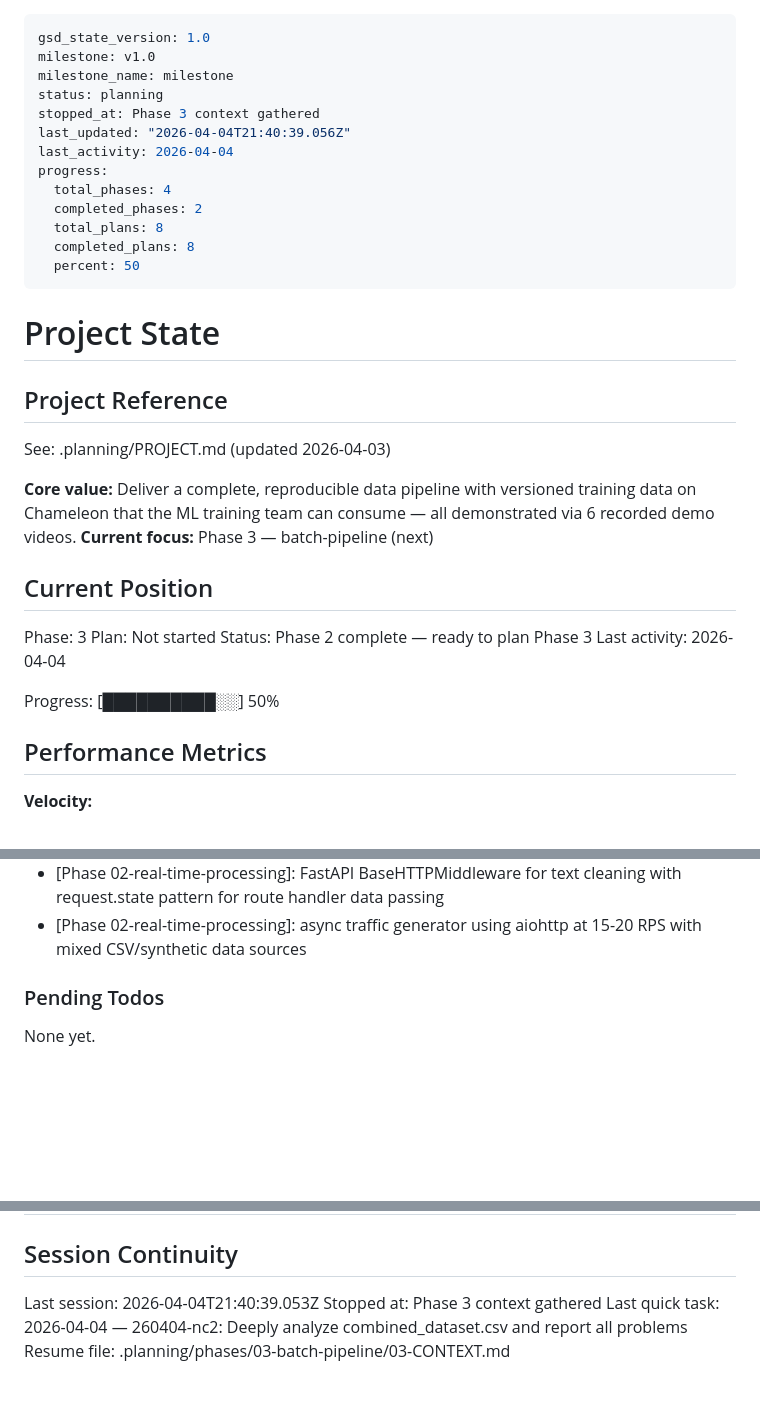
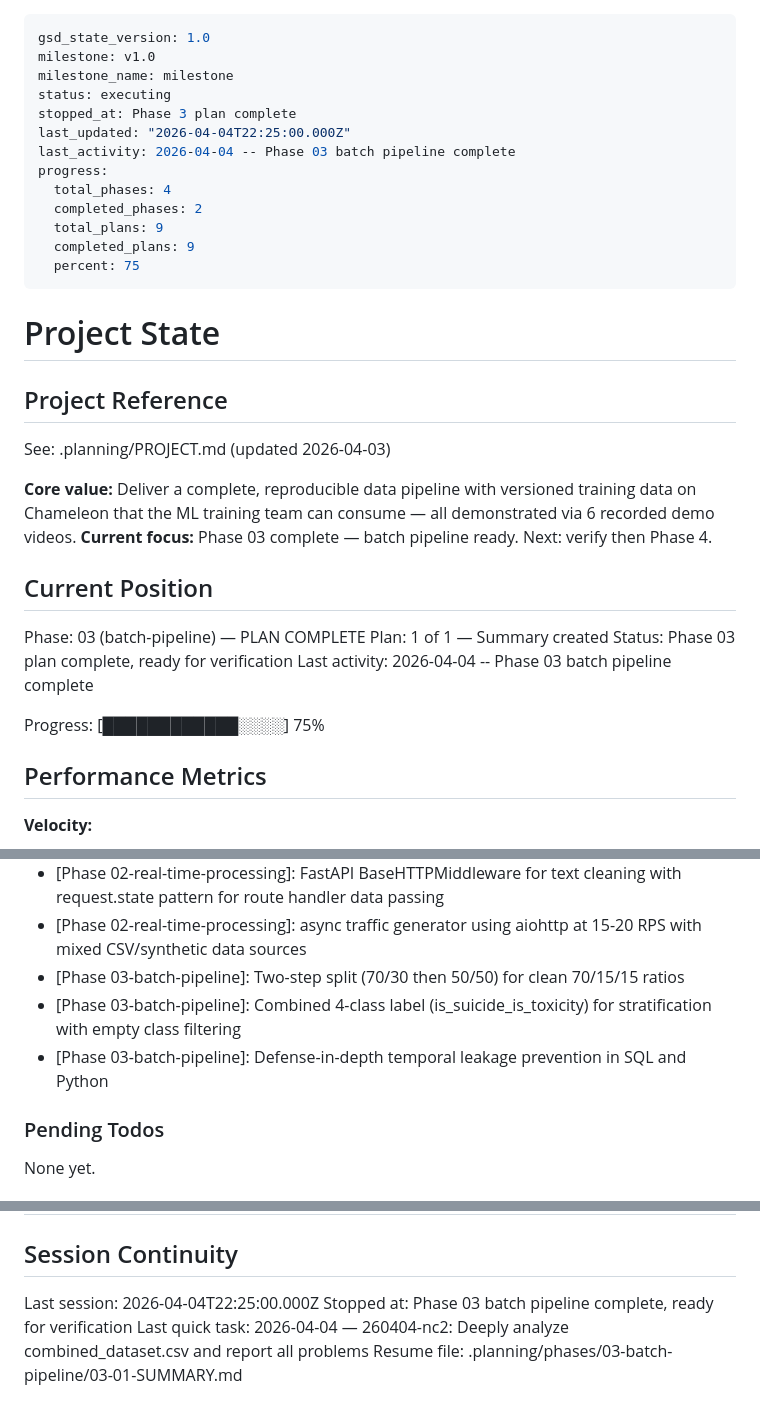
Before and after one commit to Rishabhku03/ML_project, a Markdown page: .planning/STATE.md, 3 parts joined by grey strips. GitHub-like rendering; blank space fills up the shorter version.

Commit message:
docs(03-batch-pipeline-01): complete plan summary, update state and roadmap

```diff
--- a/.planning/STATE.md
+++ b/.planning/STATE.md
@@ -2,16 +2,16 @@
 gsd_state_version: 1.0
 milestone: v1.0
 milestone_name: milestone
-status: planning
-stopped_at: Phase 3 context gathered
-last_updated: "2026-04-04T21:40:39.056Z"
-last_activity: 2026-04-04
+status: executing
+stopped_at: Phase 3 plan complete
+last_updated: "2026-04-04T22:25:00.000Z"
+last_activity: 2026-04-04 -- Phase 03 batch pipeline complete
 progress:
   total_phases: 4
   completed_phases: 2
-  total_plans: 8
-  completed_plans: 8
-  percent: 50
+  total_plans: 9
+  completed_plans: 9
+  percent: 75
 ---
 
 # Project State
@@ -21,16 +21,16 @@ progress:
 See: .planning/PROJECT.md (updated 2026-04-03)
 
 **Core value:** Deliver a complete, reproducible data pipeline with versioned training data on Chameleon that the ML training team can consume — all demonstrated via 6 recorded demo videos.
-**Current focus:** Phase 3 — batch-pipeline (next)
+**Current focus:** Phase 03 complete — batch pipeline ready. Next: verify then Phase 4.
 
 ## Current Position
 
-Phase: 3
-Plan: Not started
-Status: Phase 2 complete — ready to plan Phase 3
-Last activity: 2026-04-04
+Phase: 03 (batch-pipeline) — PLAN COMPLETE
+Plan: 1 of 1 — Summary created
+Status: Phase 03 plan complete, ready for verification
+Last activity: 2026-04-04 -- Phase 03 batch pipeline complete
 
-Progress: [██████████░░] 50%
+Progress: [████████████░░░░] 75%
 
 ## Performance Metrics
 
@@ -79,6 +79,9 @@ Recent decisions affecting current work:
 - [Phase 02-real-time-processing]: Two-phase markdown stripping (markdownify for HTML + regex for syntax markers)
 - [Phase 02-real-time-processing]: FastAPI BaseHTTPMiddleware for text cleaning with request.state pattern for route handler data passing
 - [Phase 02-real-time-processing]: async traffic generator using aiohttp at 15-20 RPS with mixed CSV/synthetic data sources
+- [Phase 03-batch-pipeline]: Two-step split (70/30 then 50/50) for clean 70/15/15 ratios
+- [Phase 03-batch-pipeline]: Combined 4-class label (is_suicide_is_toxicity) for stratification with empty class filtering
+- [Phase 03-batch-pipeline]: Defense-in-depth temporal leakage prevention in SQL and Python
 
 ### Pending Todos
 
@@ -101,7 +104,7 @@ None yet.
 
 ## Session Continuity
 
-Last session: 2026-04-04T21:40:39.053Z
-Stopped at: Phase 3 context gathered
+Last session: 2026-04-04T22:25:00.000Z
+Stopped at: Phase 03 batch pipeline complete, ready for verification
 Last quick task: 2026-04-04 — 260404-nc2: Deeply analyze combined_dataset.csv and report all problems
-Resume file: .planning/phases/03-batch-pipeline/03-CONTEXT.md
+Resume file: .planning/phases/03-batch-pipeline/03-01-SUMMARY.md
```
Also changed, not shown: .planning/ROADMAP.md (+3 -6 lines), 1 other file.
